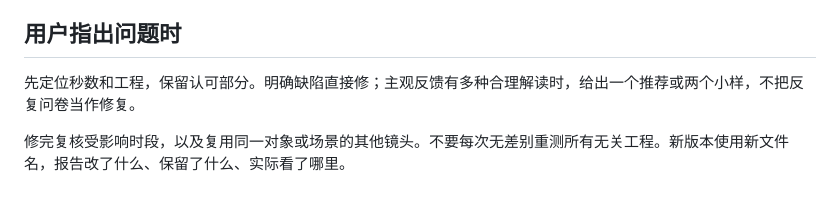
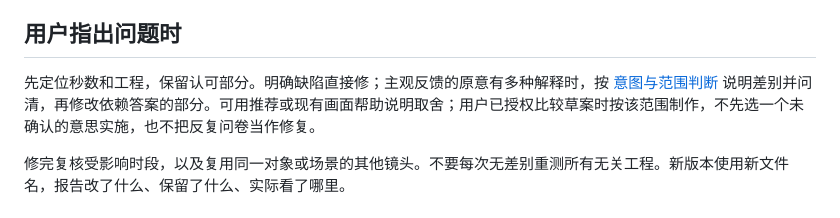
Before and after one commit to Ww-Cooooo/code-to-video, a Markdown page: references/review-and-repair.md, the part around the change. GitHub-like rendering.

```diff
--- a/references/review-and-repair.md
+++ b/references/review-and-repair.md
@@ -52,7 +52,7 @@ python scripts/video.py preview my-film --out review-cut --dense 19.5:22:0.125
 
 ## 用户指出问题时
 
-先定位秒数和工程，保留认可部分。明确缺陷直接修；主观反馈有多种合理解读时，给出一个推荐或两个小样，不把反复问卷当作修复。
+先定位秒数和工程，保留认可部分。明确缺陷直接修；主观反馈的原意有多种解释时，按 [意图与范围判断](intent-and-scope.md) 说明差别并问清，再修改依赖答案的部分。可用推荐或现有画面帮助说明取舍；用户已授权比较草案时按该范围制作，不先选一个未确认的意思实施，也不把反复问卷当作修复。
 
 修完复核受影响时段，以及复用同一对象或场景的其他镜头。不要每次无差别重测所有无关工程。新版本使用新文件名，报告改了什么、保留了什么、实际看了哪里。
 
```
Also changed, not shown: SKILL.md (+12 -1 lines), references/intent-and-scope.md (added, +59 -0 lines).
